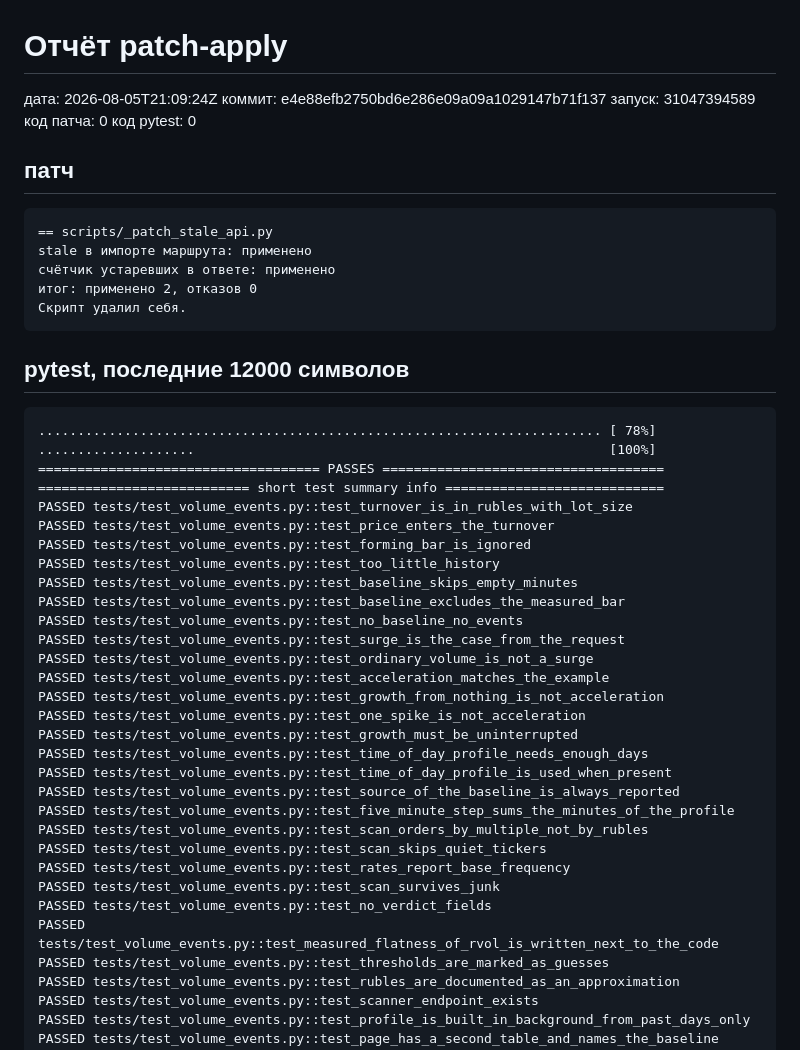
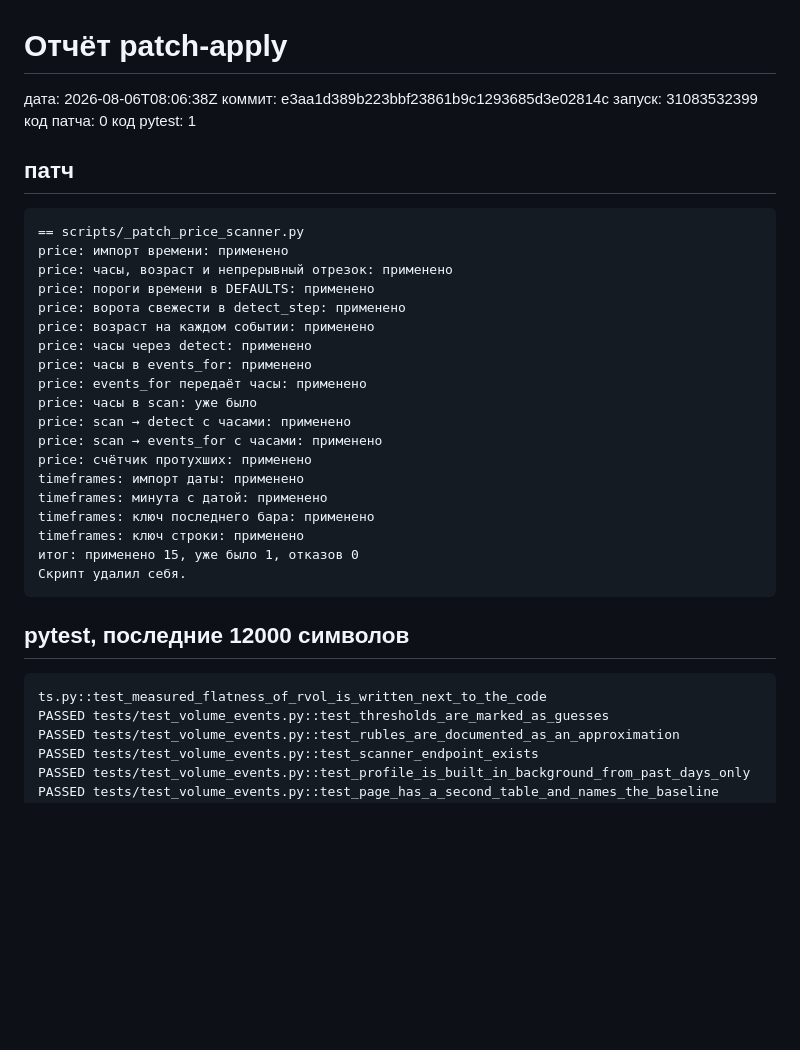
Before and after one commit to ArtemNech-eng/modex, a Markdown page: docs/patch-apply-report.md, the part around one of its changes. GitHub-like rendering; blank space fills up the shorter version.

Commit message:
patch-apply: отчёт, и патч если тесты зелёные

````diff
--- a/docs/patch-apply-report.md
+++ b/docs/patch-apply-report.md
@@ -1,49 +1,37 @@
 # Отчёт patch-apply
 
-дата: 2026-08-05T21:09:24Z
-коммит: e4e88efb2750bd6e286e09a09a1029147b71f137
-запуск: 31047394589
+дата: 2026-08-06T08:06:38Z
+коммит: e3aa1d389b223bbf23861b9c1293685d3e02814c
+запуск: 31083532399
 код патча: 0
-код pytest: 0
+код pytest: 1
 
 ## патч
 ```
-== scripts/_patch_stale_api.py
-stale в импорте маршрута: применено
-счётчик устаревших в ответе: применено
-итог: применено 2, отказов 0
+== scripts/_patch_price_scanner.py
+price: импорт времени: применено
+price: часы, возраст и непрерывный отрезок: применено
+price: пороги времени в DEFAULTS: применено
+price: ворота свежести в detect_step: применено
+price: возраст на каждом событии: применено
+price: часы через detect: применено
+price: часы в events_for: применено
+price: events_for передаёт часы: применено
+price: часы в scan: уже было
+price: scan → detect с часами: применено
+price: scan → events_for с часами: применено
+price: счётчик протухших: применено
+timeframes: импорт даты: применено
+timeframes: минута с датой: применено
+timeframes: ключ последнего бара: применено
+timeframes: ключ строки: применено
+итог: применено 15, уже было 1, отказов 0
 Скрипт удалил себя.
 ```
 
 ## pytest, последние 12000 символов
 ```
-........................................................................ [ 78%]
-....................                                                     [100%]
-==================================== PASSES ====================================
-=========================== short test summary info ============================
-PASSED tests/test_volume_events.py::test_turnover_is_in_rubles_with_lot_size
-PASSED tests/test_volume_events.py::test_price_enters_the_turnover
-PASSED tests/test_volume_events.py::test_forming_bar_is_ignored
-PASSED tests/test_volume_events.py::test_too_little_history
-PASSED tests/test_volume_events.py::test_baseline_skips_empty_minutes
-PASSED tests/test_volume_events.py::test_baseline_excludes_the_measured_bar
-PASSED tests/test_volume_events.py::test_no_baseline_no_events
-PASSED tests/test_volume_events.py::test_surge_is_the_case_from_the_request
-PASSED tests/test_volume_events.py::test_ordinary_volume_is_not_a_surge
-PASSED tests/test_volume_events.py::test_acceleration_matches_the_example
-PASSED tests/test_volume_events.py::test_growth_from_nothing_is_not_acceleration
-PASSED tests/test_volume_events.py::test_one_spike_is_not_acceleration
-PASSED tests/test_volume_events.py::test_growth_must_be_uninterrupted
-PASSED tests/test_volume_events.py::test_time_of_day_profile_needs_enough_days
-PASSED tests/test_volume_events.py::test_time_of_day_profile_is_used_when_present
-PASSED tests/test_volume_events.py::test_source_of_the_baseline_is_always_reported
-PASSED tests/test_volume_events.py::test_five_minute_step_sums_the_minutes_of_the_profile
-PASSED tests/test_volume_events.py::test_scan_orders_by_multiple_not_by_rubles
-PASSED tests/test_volume_events.py::test_scan_skips_quiet_tickers
-PASSED tests/test_volume_events.py::test_rates_report_base_frequency
-PASSED tests/test_volume_events.py::test_scan_survives_junk
-PASSED tests/test_volume_events.py::test_no_verdict_fields
-PASSED tests/test_volume_events.py::test_measured_flatness_of_rvol_is_written_next_to_the_code
+ts.py::test_measured_flatness_of_rvol_is_written_next_to_the_code
 PASSED tests/test_volume_events.py::test_thresholds_are_marked_as_guesses
 PASSED tests/test_volume_events.py::test_rubles_are_documented_as_an_approximation
 PASSED tests/test_volume_events.py::test_scanner_endpoint_exists
````
Also changed, not shown: other parts of docs/patch-apply-report.md (+84 -1 lines).
